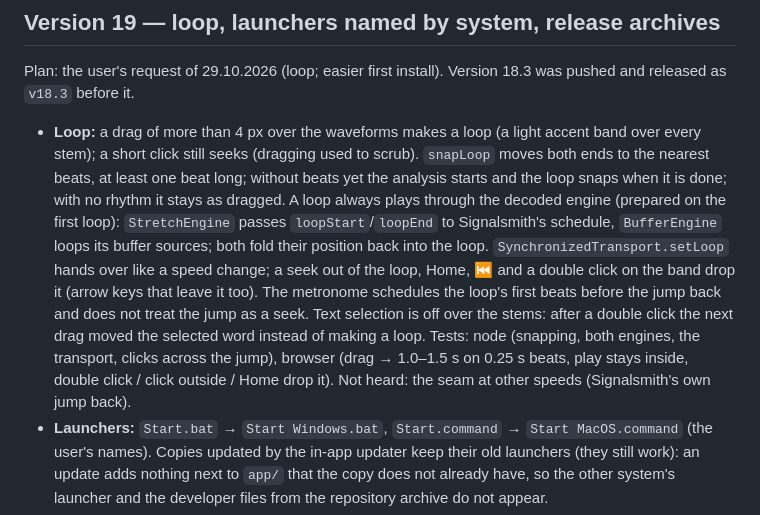
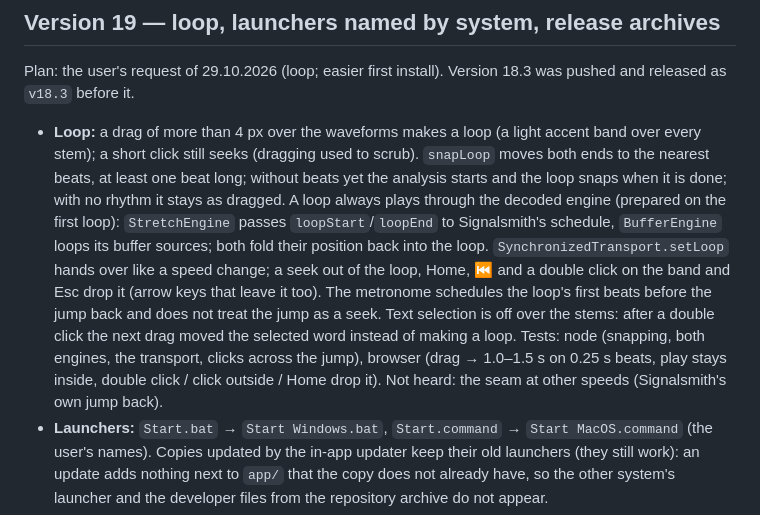
Before and after one commit to sergeypolevich/separate-music-instruments, a Markdown page: app/DEVELOPMENT_STATUS.md, the part around the change. GitHub-like rendering.

Commit message:
Docs: Esc drops the loop

```diff
--- a/app/DEVELOPMENT_STATUS.md
+++ b/app/DEVELOPMENT_STATUS.md
@@ -363,7 +363,7 @@ Everything the user waits for is as fast as before or faster (switching projects
 
 Plan: the user's request of 29.10.2026 (loop; easier first install). Version 18.3 was pushed and released as `v18.3` before it.
 
-- **Loop:** a drag of more than 4 px over the waveforms makes a loop (a light accent band over every stem); a short click still seeks (dragging used to scrub). `snapLoop` moves both ends to the nearest beats, at least one beat long; without beats yet the analysis starts and the loop snaps when it is done; with no rhythm it stays as dragged. A loop always plays through the decoded engine (prepared on the first loop): `StretchEngine` passes `loopStart`/`loopEnd` to Signalsmith's schedule, `BufferEngine` loops its buffer sources; both fold their position back into the loop. `SynchronizedTransport.setLoop` hands over like a speed change; a seek out of the loop, Home, ⏮ and a double click on the band drop it (arrow keys that leave it too). The metronome schedules the loop's first beats before the jump back and does not treat the jump as a seek. Text selection is off over the stems: after a double click the next drag moved the selected word instead of making a loop. Tests: node (snapping, both engines, the transport, clicks across the jump), browser (drag → 1.0–1.5 s on 0.25 s beats, play stays inside, double click / click outside / Home drop it). Not heard: the seam at other speeds (Signalsmith's own jump back).
+- **Loop:** a drag of more than 4 px over the waveforms makes a loop (a light accent band over every stem); a short click still seeks (dragging used to scrub). `snapLoop` moves both ends to the nearest beats, at least one beat long; without beats yet the analysis starts and the loop snaps when it is done; with no rhythm it stays as dragged. A loop always plays through the decoded engine (prepared on the first loop): `StretchEngine` passes `loopStart`/`loopEnd` to Signalsmith's schedule, `BufferEngine` loops its buffer sources; both fold their position back into the loop. `SynchronizedTransport.setLoop` hands over like a speed change; a seek out of the loop, Home, ⏮ and a double click on the band and Esc drop it (arrow keys that leave it too). The metronome schedules the loop's first beats before the jump back and does not treat the jump as a seek. Text selection is off over the stems: after a double click the next drag moved the selected word instead of making a loop. Tests: node (snapping, both engines, the transport, clicks across the jump), browser (drag → 1.0–1.5 s on 0.25 s beats, play stays inside, double click / click outside / Home drop it). Not heard: the seam at other speeds (Signalsmith's own jump back).
 - **Launchers:** `Start.bat` → `Start Windows.bat`, `Start.command` → `Start MacOS.command` (the user's names). Copies updated by the in-app updater keep their old launchers (they still work): an update adds nothing next to `app/` that the copy does not already have, so the other system's launcher and the developer files from the repository archive do not appear.
 - **Icon:** `app/icons/icon.png` (1024) and `icon.ico` from the logo (four accent bars on the dark background). The first Windows setup (`Start-Audio-Stems.ps1`) puts an «Audio Stems» desktop shortcut with it, once (`app/.shortcut-created`; a deleted shortcut is not put back); a .bat cannot carry its own icon. Copies that already passed the setup get no shortcut.
 - **Release archives:** `.github/workflows/release.yml` builds `Audio-Stems-Windows.zip` and `Audio-Stems-macOS.zip` (one launcher each, no `.github`, `.claude`, `AGENTS.md`, `CLAUDE.md`) and attaches them to a published release; on a push to mac-check it keeps them as a run artifact. The macOS runner sets the icon on `Start MacOS.command` (NSWorkspace) and `ditto` keeps it in the zip. The READMEs link `releases/latest/download/…` for each system. The updater keeps executable bits from the archive (the Mac launcher used to lose its mode on an update).
```
Also changed, not shown: app/docs/FUNCTIONALITY.md (+1 -1 lines).
